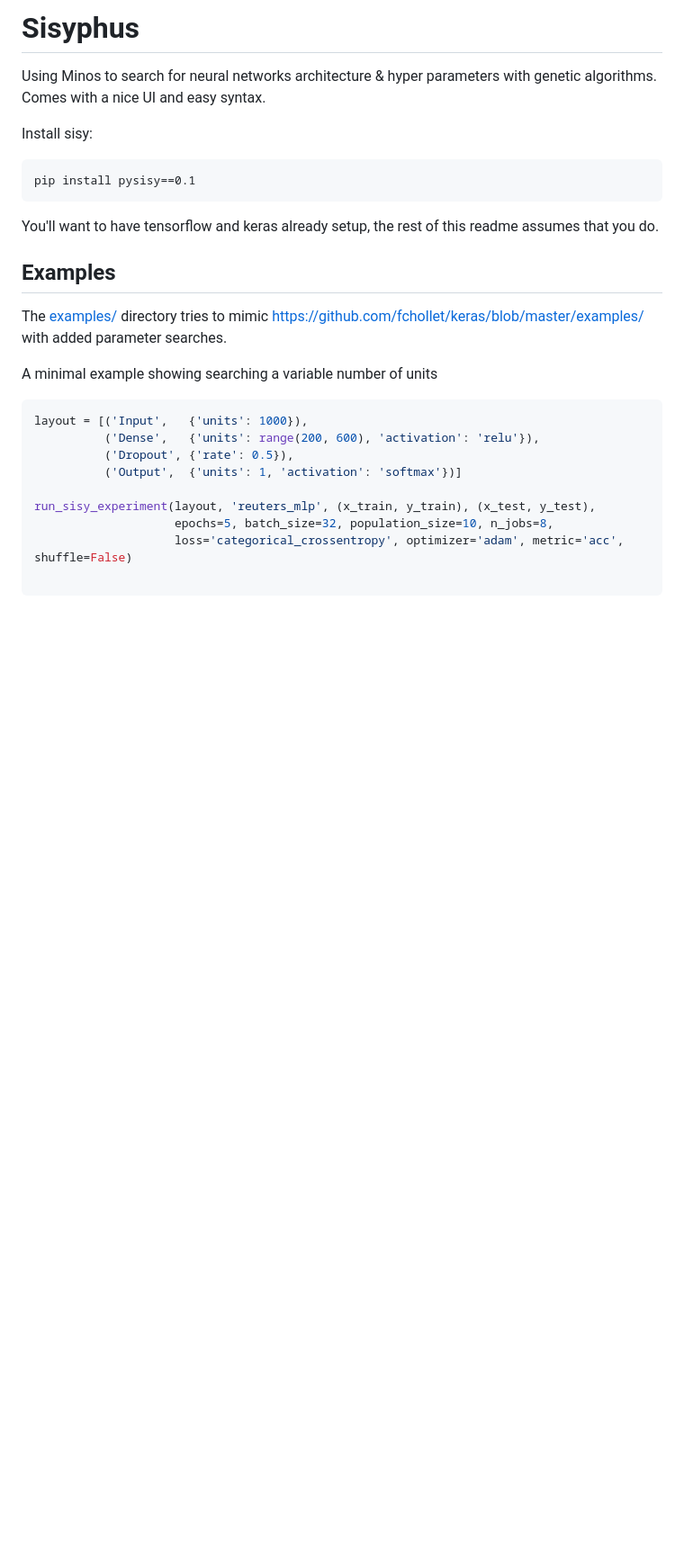
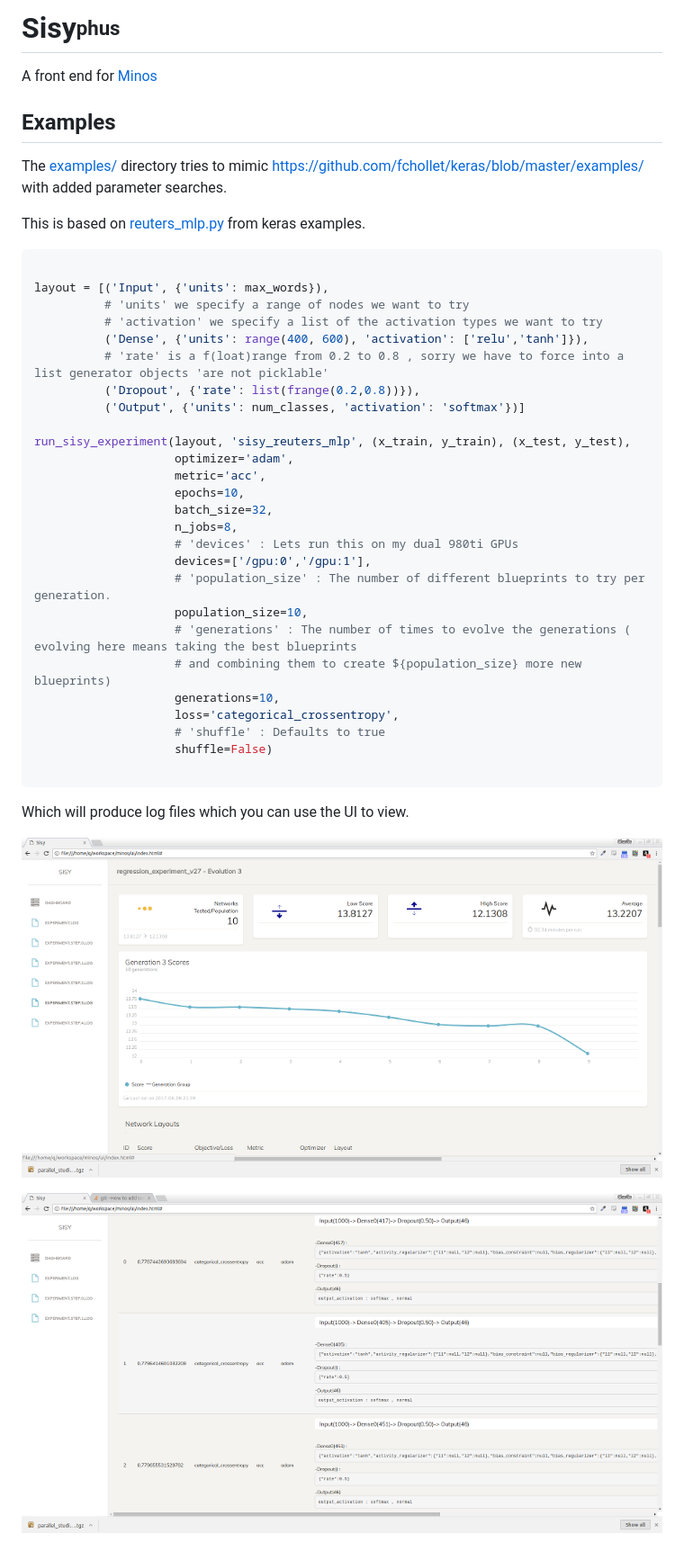
Before and after one commit to qharlie/sisy, a Markdown page: README.md, the part around the change. Shown: that part at 90% size. Drawn GitHub-style; pictures changed too: ui/assets/s1.png (added), ui/assets/s3.png (added); blank space fills up the shorter version.

````diff
--- a/README.md
+++ b/README.md
@@ -1,29 +1,50 @@
-# Sisyphus
+# Sisy<sub><sup>phus</sup></sub>
+
+A front end for [Minos](https://github.com/guybedo/minos)
 
 
-Using Minos to search for neural networks architecture & hyper parameters with genetic algorithms.  Comes with a nice UI and easy syntax.
-
-Install sisy:
-```
-pip install pysisy==0.1
-```
-You'll want to have tensorflow and keras already setup, the rest of this readme assumes that you do.
-
+<!-- Install sisy: -->
+<!-- ``` -->
+<!-- pip install pysisy==0.1 -->
+<!-- ``` -->
 
 ## Examples
 
 The  [examples/](https://github.com/qorrect/sisy/tree/master/examples) directory tries to mimic https://github.com/fchollet/keras/blob/master/examples/ with added parameter searches.
 
-A minimal example showing searching a variable number of units
+This is based on [reuters_mlp.py](https://github.com/fchollet/keras/blob/master/examples/reuters_mlp.py) from keras examples.
 
 ```python
-layout = [('Input',   {'units': 1000}),
-          ('Dense',   {'units': range(200, 600), 'activation': 'relu'}),
-          ('Dropout', {'rate': 0.5}),
-          ('Output',  {'units': 1, 'activation': 'softmax'})]
 
-run_sisy_experiment(layout, 'reuters_mlp', (x_train, y_train), (x_test, y_test),
-                    epochs=5, batch_size=32, population_size=10, n_jobs=8,
-                    loss='categorical_crossentropy', optimizer='adam', metric='acc', shuffle=False)
+layout = [('Input', {'units': max_words}),
+          # 'units' we specify a range of nodes we want to try
+          # 'activation' we specify a list of the activation types we want to try
+          ('Dense', {'units': range(400, 600), 'activation': ['relu','tanh']}),
+          # 'rate' is a f(loat)range from 0.2 to 0.8 , sorry we have to force into a list generator objects 'are not picklable'
+          ('Dropout', {'rate': list(frange(0.2,0.8))}),
+          ('Output', {'units': num_classes, 'activation': 'softmax'})]
+
+run_sisy_experiment(layout, 'sisy_reuters_mlp', (x_train, y_train), (x_test, y_test),
+                    optimizer='adam',
+                    metric='acc',
+                    epochs=10,
+                    batch_size=32,
+                    n_jobs=8,
+                    # 'devices' : Lets run this on my dual 980ti GPUs
+                    devices=['/gpu:0','/gpu:1'],
+                    # 'population_size' : The number of different blueprints to try per generation.
+                    population_size=10,
+                    # 'generations' : The number of times to evolve the generations ( evolving here means taking the best blueprints
+                    # and combining them to create ${population_size} more new blueprints)
+                    generations=10,
+                    loss='categorical_crossentropy',
+                    # 'shuffle' : Defaults to true
+                    shuffle=False)
 
 ```
+
+Which will produce log files which you can use the UI to view.
+
+![Alt text](ui/assets/s1.png "Optional title")
+
+![Alt text](ui/assets/s3.png "Optional title")
````
Also changed, not shown: ui/assets/s2.png (added), 2 other files.
